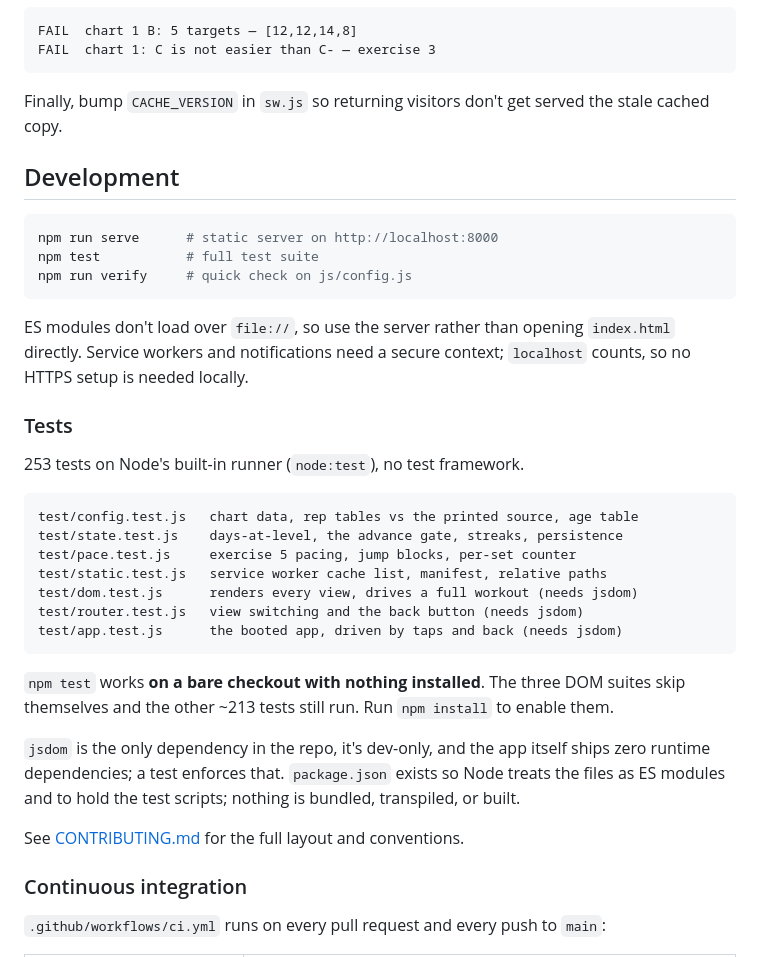
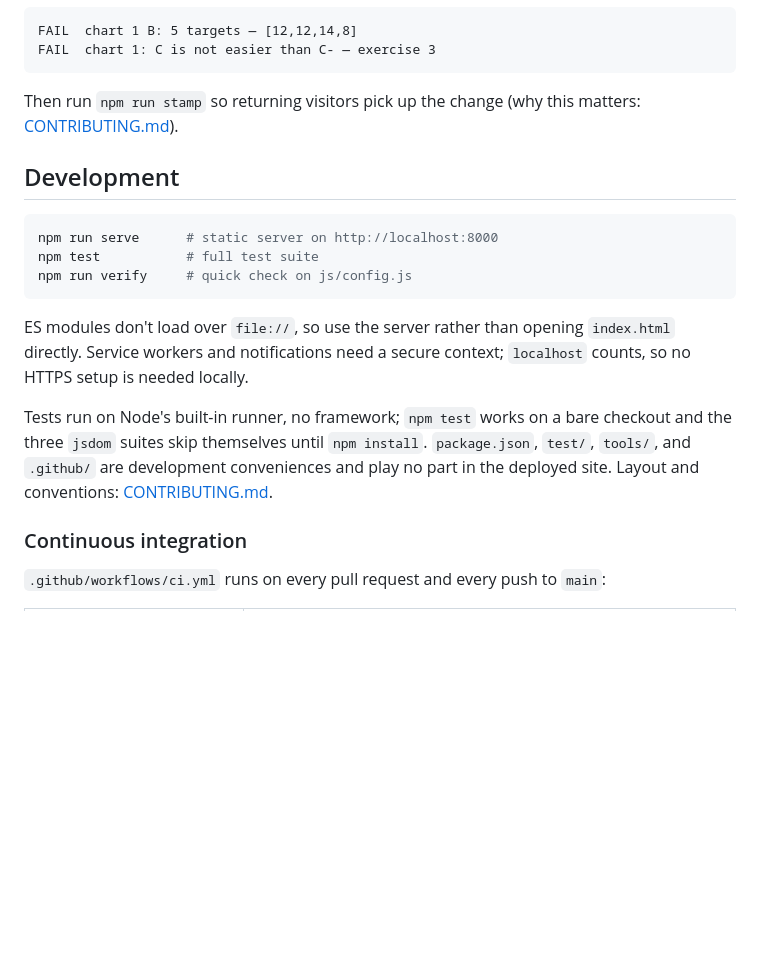
Before and after one commit to carver/5bx, a Markdown page: README.md, the part around one of its changes. Rendered like a GitHub page; blank space fills up the shorter version.

````diff
--- a/README.md
+++ b/README.md
@@ -128,8 +128,8 @@ FAIL  chart 1 B: 5 targets — [12,12,14,8]
 FAIL  chart 1: C is not easier than C- — exercise 3
 ```
 
-Finally, bump `CACHE_VERSION` in `sw.js` so returning visitors don't get served
-the stale cached copy.
+Then run `npm run stamp` so returning visitors pick up the change (why this
+matters: [CONTRIBUTING.md](CONTRIBUTING.md)).
 
 ## Development
 
@@ -143,30 +143,11 @@ ES modules don't load over `file://`, so use the server rather than opening
 `index.html` directly. Service workers and notifications need a secure context;
 `localhost` counts, so no HTTPS setup is needed locally.
 
-### Tests
-
-253 tests on Node's built-in runner (`node:test`), no test framework.
-
-```
-test/config.test.js   chart data, rep tables vs the printed source, age table
-test/state.test.js    days-at-level, the advance gate, streaks, persistence
-test/pace.test.js     exercise 5 pacing, jump blocks, per-set counter
-test/static.test.js   service worker cache list, manifest, relative paths
-test/dom.test.js      renders every view, drives a full workout (needs jsdom)
-test/router.test.js   view switching and the back button (needs jsdom)
-test/app.test.js      the booted app, driven by taps and back (needs jsdom)
-```
-
-`npm test` works **on a bare checkout with nothing installed**. The three DOM
-suites skip themselves and the other ~213 tests still run. Run `npm install` to
-enable them.
-
-`jsdom` is the only dependency in the repo, it's dev-only, and the app itself
-ships zero runtime dependencies; a test enforces that. `package.json`
-exists so Node treats the files as ES modules and to hold the test scripts;
-nothing is bundled, transpiled, or built.
-
-See [CONTRIBUTING.md](CONTRIBUTING.md) for the full layout and conventions.
+Tests run on Node's built-in runner, no framework; `npm test` works on a bare
+checkout and the three `jsdom` suites skip themselves until `npm install`.
+`package.json`, `test/`, `tools/`, and `.github/` are development
+conveniences and play no part in the deployed site. Layout and conventions:
+[CONTRIBUTING.md](CONTRIBUTING.md).
 
 ### Continuous integration
 
````
Also changed, not shown: other parts of README.md (+0 -49 lines), CONTRIBUTING.md (+3 -3 lines).
